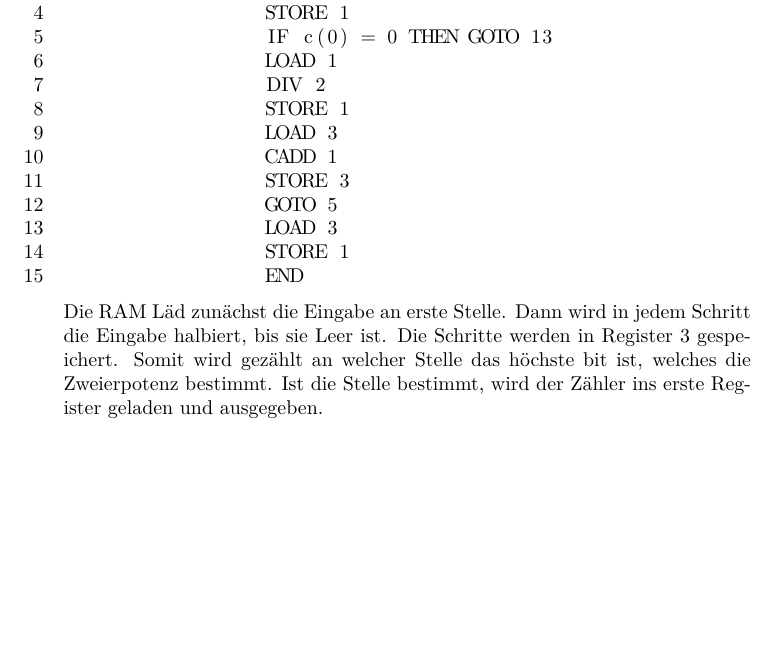
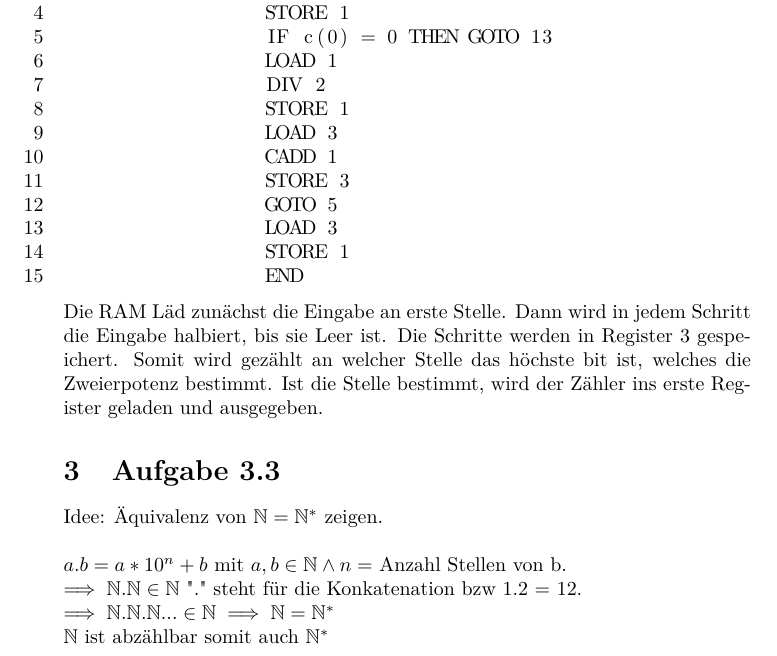
Before and after one commit to Barokoli/BukAbgabe, a LaTeX document (Aufgabe_3.tex): part of page 2 of 2, cut so that both start at the same text, the shorter picture padded with empty space. Compiled offline with pdfLaTeX.

Commit message:
Aufgabe 3.3, Achtung ist falsch :S

```diff
--- a/Aufgabe_3.tex
+++ b/Aufgabe_3.tex
@@ -55,4 +55,11 @@
 	 Die Schritte werden in Register 3 gespeichert.
 	 Somit wird gezählt an welcher Stelle das höchste bit ist, welches die Zweierpotenz bestimmt.
 	 Ist die Stelle bestimmt, wird der Zähler ins erste Register geladen und ausgegeben.
+	 \section[a 3.3]{Aufgabe 3.3}
+	 Idee: Äquivalenz von $\mathbb{N} = \mathbb{N}^*$ zeigen.\\\\
+	 $a.b = a*10^n+b$ mit $a,b \in \mathbb{N} \land n = $ Anzahl Stellen von b.\\
+	 $\implies \mathbb{N}.\mathbb{N} \in \mathbb{N}$ "." steht für die Konkatenation bzw 1.2 = 12.\\
+	 $\implies \mathbb{N}.\mathbb{N}.\mathbb{N}... \in \mathbb{N} \implies \mathbb{N} = \mathbb{N}^*$ \\
+	 $\mathbb{N}$ ist abzählbar somit auch $\mathbb{N}^*$
+
 \end{document}
```
Also changed, not shown: Aufgabe_3.pdf.
